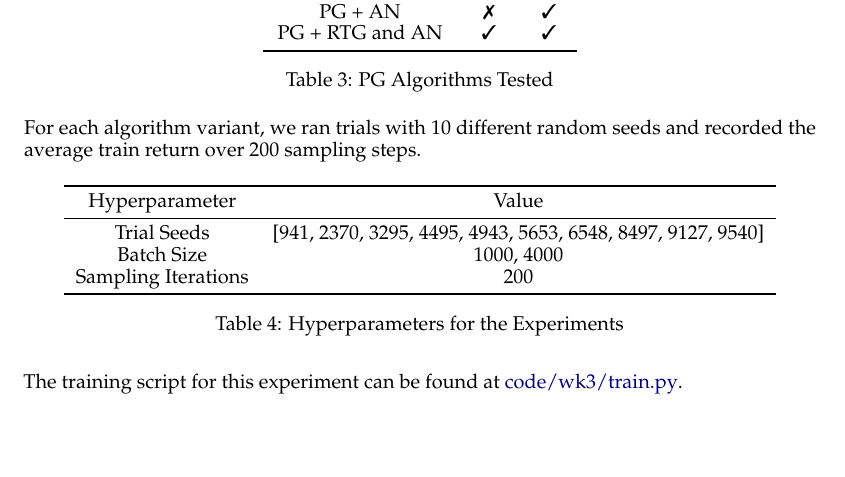
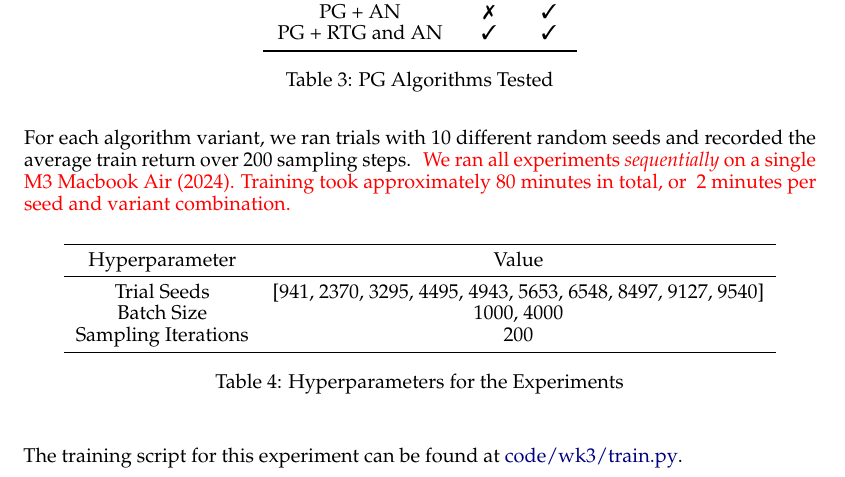
Before and after one commit to N00bcak/CP2107, a LaTeX paper (reports/wk3-4/wk3.tex): part of page 3 of 8, cut so that both start at the same text, the shorter picture padded with empty space. Compiled offline with pdfLaTeX.

Commit message:
Corrections for Wk3-4

```diff
--- a/reports/wk3/wk3.tex
+++ b/reports/wk3-4/wk3.tex
@@ -180,6 +180,11 @@ or advantage normalization (AN) as in Table \ref{tab:pg_improvements}).
 
 For each algorithm variant, we ran trials with 10 different random seeds
 and recorded the average train return over 200 sampling steps.
+{
+\color{red}
+We ran all experiments \textit{sequentially} on a single M3 Macbook Air (2024).
+Training took approximately 80 minutes in total, or ~2 minutes per seed and variant combination.
+}
 \begin{table}[h] \label{tab:hyperparameters}
     \centering
     \begin{tabular}{ccc}
```
Also changed, not shown: reports/wk3-4/plots/return-vs-env-steps-all-expt-types.png (renamed from reports/wk3/plots/return-vs-env-steps-all-expt-types.png), reports/wk3-4/plots/return-vs-env-steps-large-batch.png (renamed from reports/wk3/plots/return-vs-env-steps-large-batch.png), reports/wk3-4/plots/return-vs-env-steps-seeds.png (renamed from reports/wk3/plots/return-vs-env-steps-seeds.png), reports/wk3-4/plots/return-vs-env-steps-small-batch.png (renamed from reports/wk3/plots/return-vs-env-steps-small-batch.png), reports/wk3-4/wk3.bib (renamed from reports/wk3/wk3.bib), reports/wk3-4/wk3.pdf (added), reports/wk3/wk3.pdf (deleted), 2 other files.
